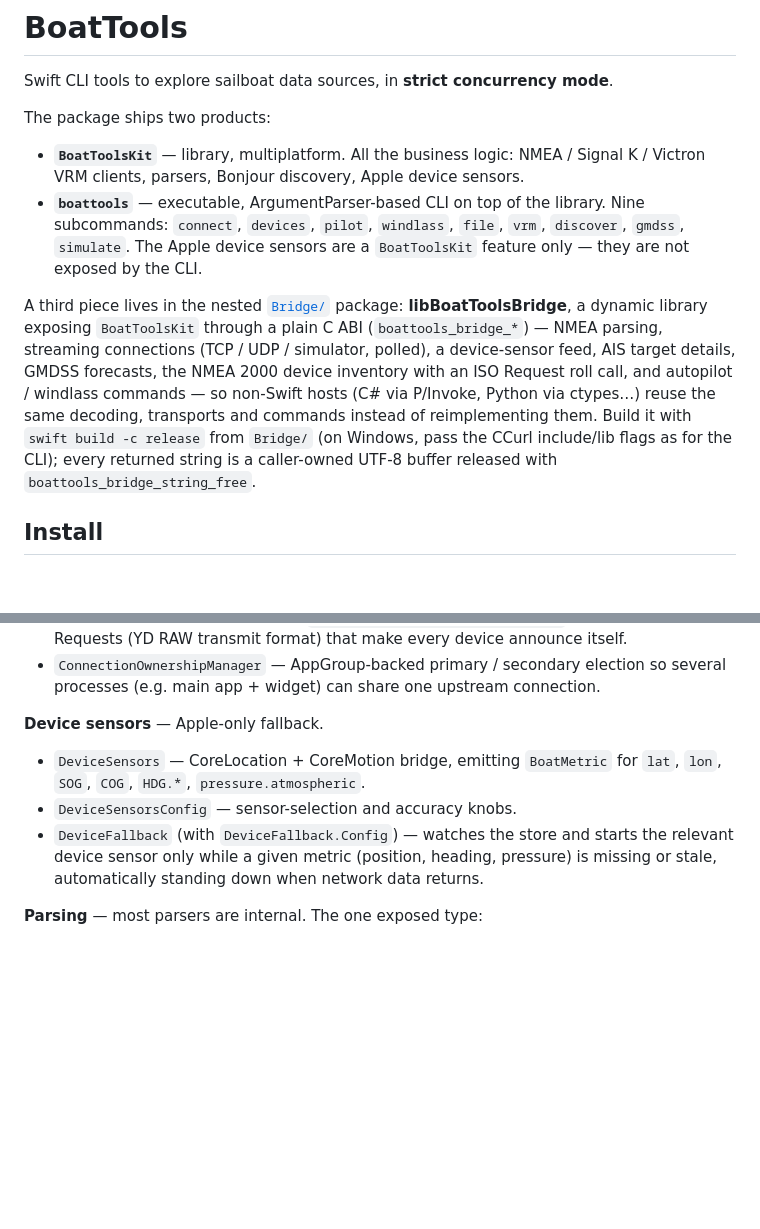
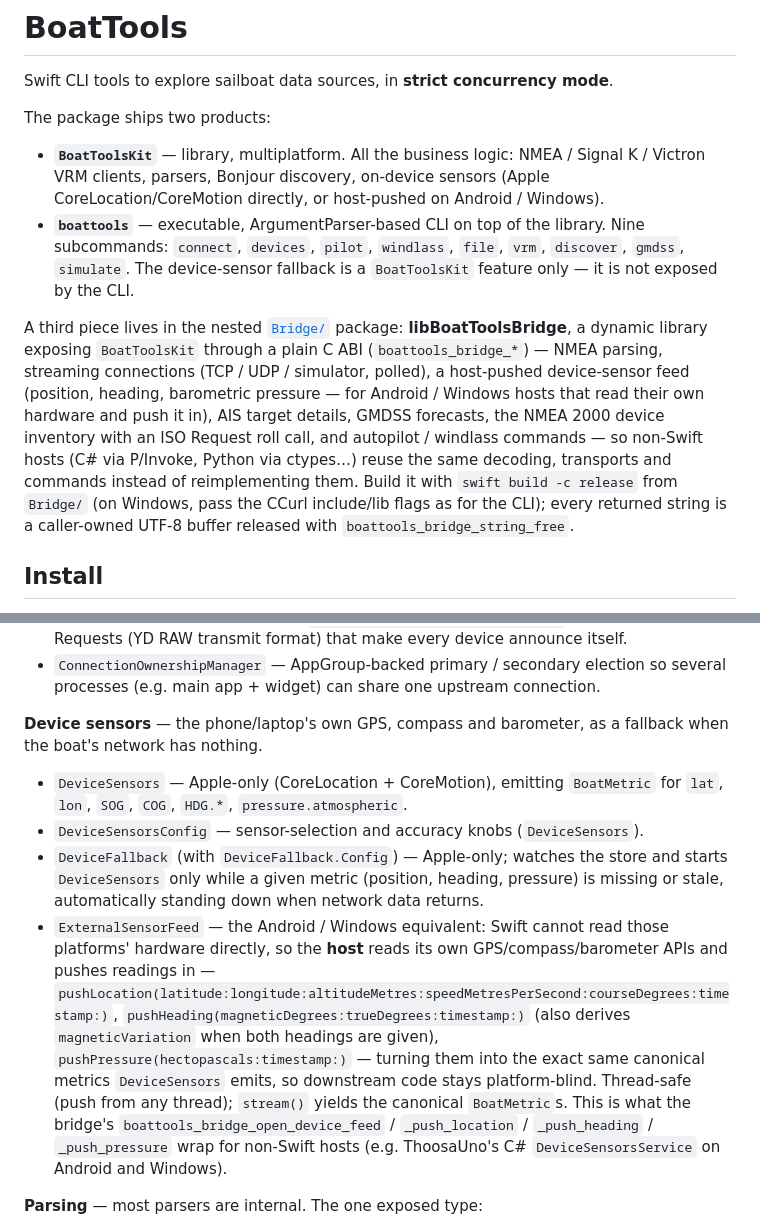
Before and after one commit to auvents-brave/BoatTools, a Markdown page: README.md, 2 parts joined by grey strips. GitHub-like rendering; blank space fills up the shorter version.

Commit message:
README: document ExternalSensorFeed — the Android/Windows sensor path
The library and bridge overviews, and the Device sensors section, all
said 'Apple device sensors' / 'Apple-only fallback' without a word
about ExternalSensorFeed — the host-pushed counterpart Android and
Windows hosts use (wrapped by the bridge's open_device_feed / push_*
functions, and ThoosaUno's C# DeviceSensorsService) since Swift cannot
read those platforms' GPS/compass/barometer directly. DeviceSensors,
DeviceSensorsConfig and DeviceFallback remain correctly labelled
Apple-only.

```diff
--- a/README.md
+++ b/README.md
@@ -4,19 +4,21 @@ Swift CLI tools to explore sailboat data sources, in **strict concurrency mode**
 
 The package ships two products:
 
-- **`BoatToolsKit`** — library, multiplatform. All the business logic: NMEA / Signal K / Victron VRM clients, parsers, Bonjour discovery, Apple device sensors.
-- **`boattools`** — executable, ArgumentParser-based CLI on top of the library. Nine subcommands: `connect`, `devices`, `pilot`, `windlass`, `file`, `vrm`, `discover`, `gmdss`, `simulate`. The Apple device sensors are a `BoatToolsKit` feature only — they are not exposed by the CLI.
+- **`BoatToolsKit`** — library, multiplatform. All the business logic: NMEA / Signal K / Victron VRM clients, parsers, Bonjour discovery, on-device sensors (Apple CoreLocation/CoreMotion directly, or host-pushed on Android / Windows).
+- **`boattools`** — executable, ArgumentParser-based CLI on top of the library. Nine subcommands: `connect`, `devices`, `pilot`, `windlass`, `file`, `vrm`, `discover`, `gmdss`, `simulate`. The device-sensor fallback is a `BoatToolsKit` feature only — it is not exposed by the CLI.
 
 A third piece lives in the nested [`Bridge/`](Bridge) package:
 **libBoatToolsBridge**, a dynamic library exposing `BoatToolsKit` through a
 plain C ABI (`boattools_bridge_*`) — NMEA parsing, streaming connections
-(TCP / UDP / simulator, polled), a device-sensor feed, AIS target details,
-GMDSS forecasts, the NMEA 2000 device inventory with an ISO Request roll
-call, and autopilot / windlass commands — so non-Swift hosts (C# via
-P/Invoke, Python via ctypes…) reuse the same decoding, transports and
-commands instead of reimplementing them. Build it with `swift build -c
-release` from `Bridge/` (on Windows, pass the CCurl include/lib flags as for
-the CLI); every returned string is a caller-owned UTF-8 buffer released with
+(TCP / UDP / simulator, polled), a host-pushed device-sensor feed (position,
+heading, barometric pressure — for Android / Windows hosts that read their
+own hardware and push it in), AIS target details, GMDSS forecasts, the NMEA
+2000 device inventory with an ISO Request roll call, and autopilot /
+windlass commands — so non-Swift hosts (C# via P/Invoke, Python via
+ctypes…) reuse the same decoding, transports and commands instead of
+reimplementing them. Build it with `swift build -c release` from `Bridge/`
+(on Windows, pass the CCurl include/lib flags as for the CLI); every
+returned string is a caller-owned UTF-8 buffer released with
 `boattools_bridge_string_free`.
 
 ## Install
@@ -176,10 +178,11 @@ frames to the clients and the metric store and let them dispatch.
 - `NMEA2000DeviceDirectory` / `NMEA2000Device` — inventory of the devices on the NMEA 2000 network, accumulated from the device-information PGNs (60928 address claims, 126996 product information, 126998 configuration information, 126464 PGN lists, 126993 heartbeats): manufacturer, model, serial, versions, class / function, instances, load equivalency, PGN lists, last seen. `interrogationLines(destination:)` yields the ISO Requests (YD RAW transmit format) that make every device announce itself.
 - `ConnectionOwnershipManager` — AppGroup-backed primary / secondary election so several processes (e.g. main app + widget) can share one upstream connection.
 
-**Device sensors** — Apple-only fallback.
-- `DeviceSensors` — CoreLocation + CoreMotion bridge, emitting `BoatMetric` for `lat`, `lon`, `SOG`, `COG`, `HDG.*`, `pressure.atmospheric`.
-- `DeviceSensorsConfig` — sensor-selection and accuracy knobs.
-- `DeviceFallback` (with `DeviceFallback.Config`) — watches the store and starts the relevant device sensor only while a given metric (position, heading, pressure) is missing or stale, automatically standing down when network data returns.
+**Device sensors** — the phone/laptop's own GPS, compass and barometer, as a fallback when the boat's network has nothing.
+- `DeviceSensors` — Apple-only (CoreLocation + CoreMotion), emitting `BoatMetric` for `lat`, `lon`, `SOG`, `COG`, `HDG.*`, `pressure.atmospheric`.
+- `DeviceSensorsConfig` — sensor-selection and accuracy knobs (`DeviceSensors`).
+- `DeviceFallback` (with `DeviceFallback.Config`) — Apple-only; watches the store and starts `DeviceSensors` only while a given metric (position, heading, pressure) is missing or stale, automatically standing down when network data returns.
+- `ExternalSensorFeed` — the Android / Windows equivalent: Swift cannot read those platforms' hardware directly, so the **host** reads its own GPS/compass/barometer APIs and pushes readings in — `pushLocation(latitude:longitude:altitudeMetres:speedMetresPerSecond:courseDegrees:timestamp:)`, `pushHeading(magneticDegrees:trueDegrees:timestamp:)` (also derives `magneticVariation` when both headings are given), `pushPressure(hectopascals:timestamp:)` — turning them into the exact same canonical metrics `DeviceSensors` emits, so downstream code stays platform-blind. Thread-safe (push from any thread); `stream()` yields the canonical `BoatMetric`s. This is what the bridge's `boattools_bridge_open_device_feed` / `_push_location` / `_push_heading` / `_push_pressure` wrap for non-Swift hosts (e.g. ThoosaUno's C# `DeviceSensorsService` on Android and Windows).
 
 **Parsing** — most parsers are internal. The one exposed type:
 - `NMEA0183Parser` — stateless sentence parser used by the CLI to filter decoded vs unknown sentence types. NMEA 2000, AIS, SeaSmart, Canboat, iKonvert and YD RAW decoders are reached indirectly through `NMEATransport`. Full decoder coverage in [`DECODERS.md`](DECODERS.md).
```
